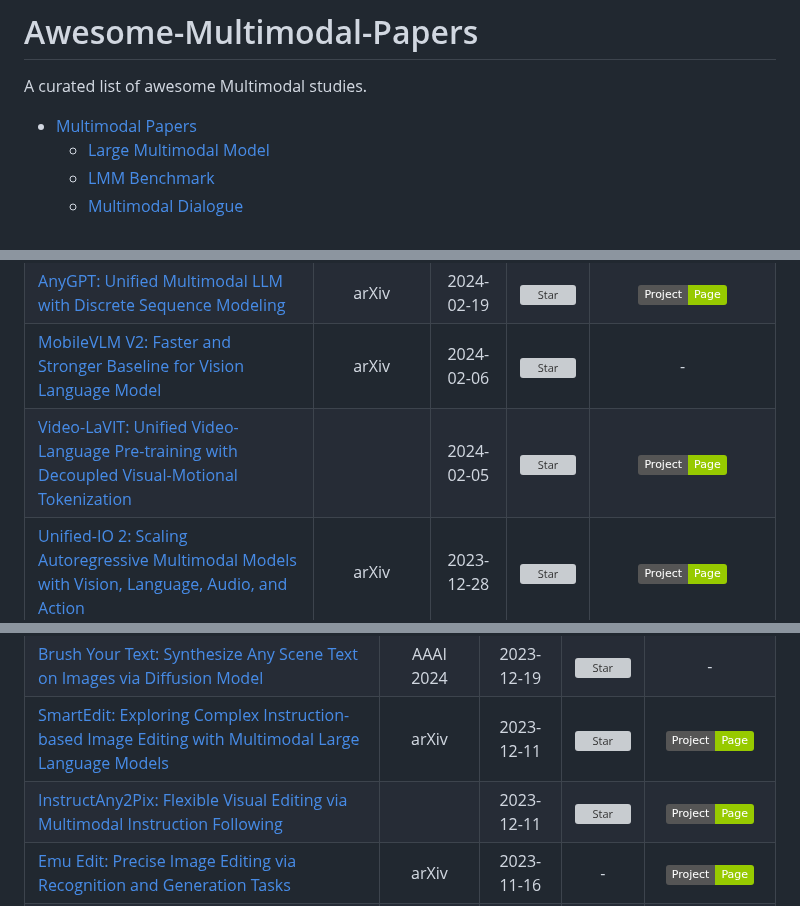
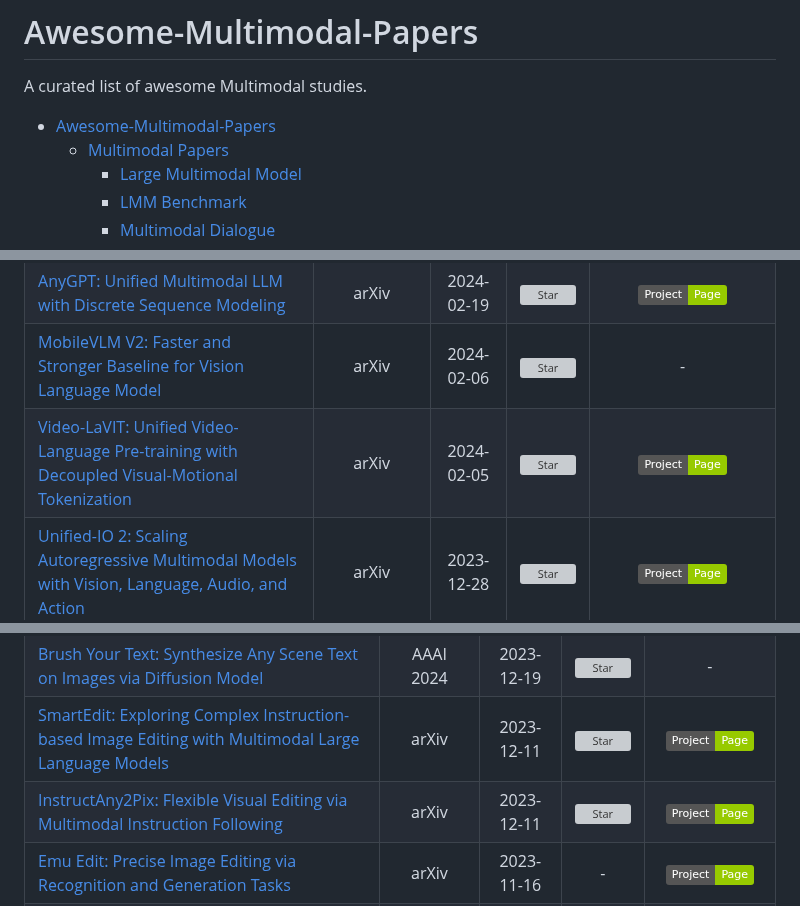
Before and after one commit to friedrichor/Awesome-Multimodal-Papers, a Markdown page: README.md, 3 parts joined by grey strips. Drawn GitHub-style; badges without logos; grey boxes are pictures that could not be loaded.

```diff
--- a/README.md
+++ b/README.md
@@ -3,6 +3,7 @@
 A curated list of awesome Multimodal studies.
 
 
+- [Awesome-Multimodal-Papers](#awesome-multimodal-papers)
   - [Multimodal Papers](#multimodal-papers)
     - [Large Multimodal Model](#large-multimodal-model)
     - [LMM Benchmark](#lmm-benchmark)
@@ -26,7 +27,7 @@ A curated list of awesome Multimodal studies.
 | [LLMBind: A Unified Modality-Task Integration Framework](https://arxiv.org/abs/2402.14891) | arXiv | 2024-02-22 | - | - |
 | [AnyGPT: Unified Multimodal LLM with Discrete Sequence Modeling](https://arxiv.org/abs/2402.12226) | arXiv | 2024-02-19 | [![Star](https://img.shields.io/github/stars/OpenMOSS/AnyGPT.svg?style=social&label=Star)](https://github.com/OpenMOSS/AnyGPT) | [![Project Page](https://img.shields.io/badge/Project-Page-green.svg)](https://junzhan2000.github.io/AnyGPT.github.io/) |
 | [MobileVLM V2: Faster and Stronger Baseline for Vision Language Model](https://arxiv.org/abs/2402.03766) | arXiv | 2024-02-06 | [![Star](https://img.shields.io/github/stars/Meituan-AutoML/MobileVLM.svg?style=social&label=Star)](https://github.com/Meituan-AutoML/MobileVLM) | - |
-| [Video-LaVIT: Unified Video-Language Pre-training with Decoupled Visual-Motional Tokenization](https://arxiv.org/abs/2402.03161) |  | 2024-02-05 | [![Star](https://img.shields.io/github/stars/jy0205/LaVIT.svg?style=social&label=Star)](https://github.com/jy0205/LaVIT) | [![Project Page](https://img.shields.io/badge/Project-Page-green.svg)](https://video-lavit.github.io/) |
+| [Video-LaVIT: Unified Video-Language Pre-training with Decoupled Visual-Motional Tokenization](https://arxiv.org/abs/2402.03161) | arXiv | 2024-02-05 | [![Star](https://img.shields.io/github/stars/jy0205/LaVIT.svg?style=social&label=Star)](https://github.com/jy0205/LaVIT) | [![Project Page](https://img.shields.io/badge/Project-Page-green.svg)](https://video-lavit.github.io/) |
 | [Unified-IO 2: Scaling Autoregressive Multimodal Models with Vision, Language, Audio, and Action](https://arxiv.org/abs/2312.17172) | arXiv | 2023-12-28 | [![Star](https://img.shields.io/github/stars/allenai/unified-io-2.svg?style=social&label=Star)](https://github.com/allenai/unified-io-2) | [![Project Page](https://img.shields.io/badge/Project-Page-green.svg)](https://unified-io-2.allenai.org/) |
 | [MobileVLM : A Fast, Strong and Open Vision Language Assistant for Mobile Devices](https://arxiv.org/abs/2312.16886) | arXiv | 2023-12-28 | [![Star](https://img.shields.io/github/stars/Meituan-AutoML/MobileVLM.svg?style=social&label=Star)](https://github.com/Meituan-AutoML/MobileVLM) | - |
 | [Generative Multimodal Models are In-Context Learners](https://arxiv.org/abs/2312.13286) (Emu2) | CVPR 2024 | 2023-12-20 | [![Star](https://img.shields.io/github/stars/baaivision/Emu.svg?style=social&label=Star)](https://github.com/baaivision/Emu) | [![Project Page](https://img.shields.io/badge/Project-Page-green.svg)](https://baaivision.github.io/emu2/) |
@@ -118,7 +119,7 @@ A curated list of awesome Multimodal studies.
 | [Multi-LoRA Composition for Image Generation](https://arxiv.org/abs/2402.16843) | arXiv | 2024-02-26 | [![Star](https://img.shields.io/github/stars/maszhongming/Multi-LoRA-Composition.svg?style=social&label=Star)](https://github.com/maszhongming/Multi-LoRA-Composition) | [![Project Page](https://img.shields.io/badge/Project-Page-green.svg)](https://maszhongming.github.io/Multi-LoRA-Composition/) |
 | [Brush Your Text: Synthesize Any Scene Text on Images via Diffusion Model](https://arxiv.org/abs/2312.12232) | AAAI 2024 | 2023-12-19 | [![Star](https://img.shields.io/github/stars/ecnuljzhang/brush-your-text.svg?style=social&label=Star)](https://github.com/ecnuljzhang/brush-your-text) | - |
 | [SmartEdit: Exploring Complex Instruction-based Image Editing with Multimodal Large Language Models](https://arxiv.org/abs/2312.06739) | arXiv | 2023-12-11 | [![Star](https://img.shields.io/github/stars/TencentARC/SmartEdit.svg?style=social&label=Star)](https://github.com/TencentARC/SmartEdit) | [![Project Page](https://img.shields.io/badge/Project-Page-green.svg)](https://yuzhou914.github.io/SmartEdit/) |
-| [InstructAny2Pix: Flexible Visual Editing via Multimodal Instruction Following](https://arxiv.org/abs/2312.06738) |  | 2023-12-11 | [![Star](https://img.shields.io/github/stars/jacklishufan/InstructAny2Pix.svg?style=social&label=Star)](https://github.com/jacklishufan/InstructAny2Pix) | [![Project Page](https://img.shields.io/badge/Project-Page-green.svg)](https://homepage.jackli.org/projects/instructany2pix.html) |
+| [InstructAny2Pix: Flexible Visual Editing via Multimodal Instruction Following](https://arxiv.org/abs/2312.06738) | arXiv | 2023-12-11 | [![Star](https://img.shields.io/github/stars/jacklishufan/InstructAny2Pix.svg?style=social&label=Star)](https://github.com/jacklishufan/InstructAny2Pix) | [![Project Page](https://img.shields.io/badge/Project-Page-green.svg)](https://homepage.jackli.org/projects/instructany2pix.html) |
 | [Emu Edit: Precise Image Editing via Recognition and Generation Tasks](https://arxiv.org/abs/2311.10089) | arXiv | 2023-11-16 | - | [![Project Page](https://img.shields.io/badge/Project-Page-green.svg)](https://emu-edit.metademolab.com/) |
 | [BeautifulPrompt: Towards Automatic Prompt Engineering for Text-to-Image Synthesis](https://aclanthology.org/2023.emnlp-industry.1/) | EMNLP 2023 | 2023-11-12 | [![Star](https://img.shields.io/github/stars/alibaba/EasyNLP.svg?style=social&label=Star)](https://github.com/alibaba/EasyNLP) | [![zhihu](https://img.shields.io/badge/-知乎-000000?logo=zhihu&logoColor=0084FF)](https://zhuanlan.zhihu.com/p/636546340) |
 | [AnyText: Multilingual Visual Text Generation And Editing](https://arxiv.org/abs/2311.03054) | ICLR 2024 | 2023-11-06 | [![Star](https://img.shields.io/github/stars/tyxsspa/AnyText.svg?style=social&label=Star)](https://github.com/tyxsspa/AnyText) | - |
```
